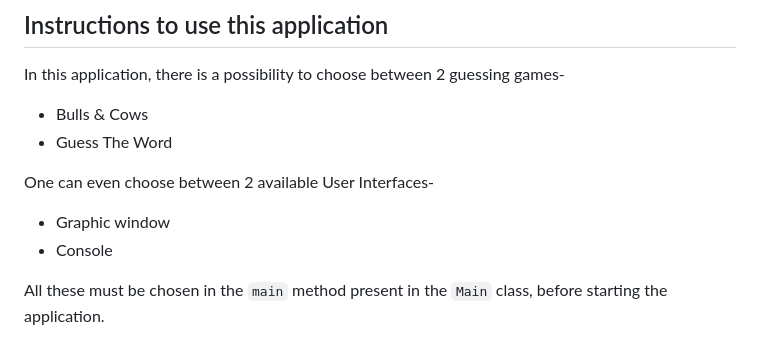
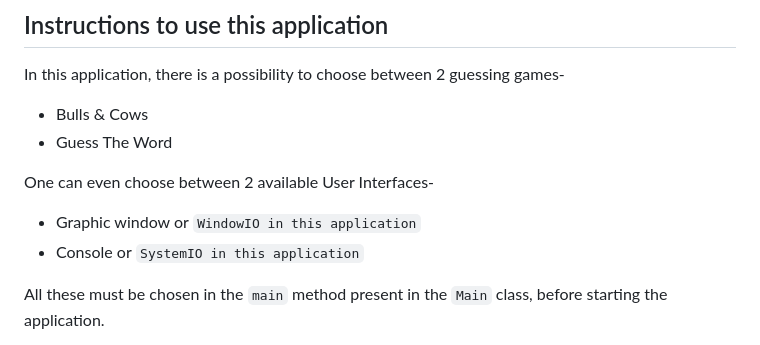
Before and after one commit to DepiKaur/Guessing-Game, a Markdown page: README.md, the part around the change. GitHub-like rendering.

Commit message:
slight modifications in the README.md file

```diff
--- a/README.md
+++ b/README.md
@@ -9,8 +9,8 @@ In this application, there is a possibility to choose between 2 guessing games-
  *  Guess The Word
 
 One can even choose between 2 available User Interfaces-
- *  Graphic window
- *  Console
+ *  Graphic window or `WindowIO in this application`
+ *  Console or `SystemIO in this application`
 
 All these must be chosen in the `main` method present in the `Main` class, before starting the application.
 
```
